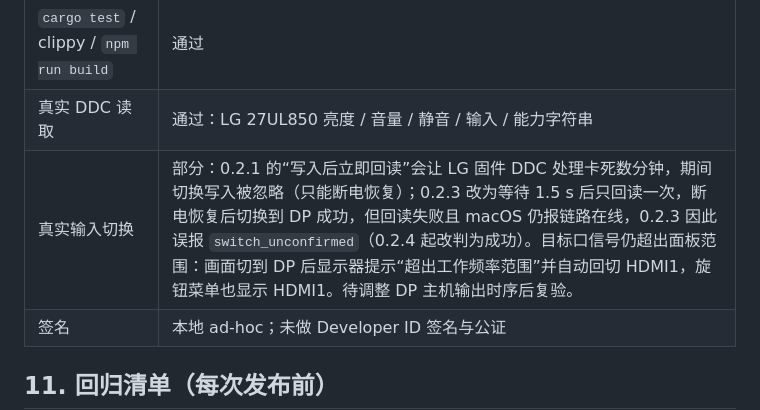
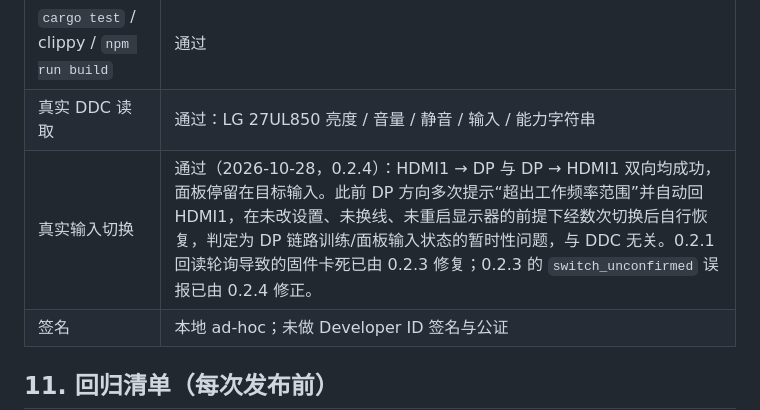
Before and after one commit to lensherrggg/displaypilot, a Markdown page: docs/TESTING.md, the part around the change. GitHub-like rendering.

Commit message:
docs: record the dual-direction input switch verification

```diff
--- a/docs/TESTING.md
+++ b/docs/TESTING.md
@@ -337,7 +337,7 @@ npm run tauri build
 | 设置窗口 | 通过：独立页面、深色渲染正常 |
 | `cargo test` / clippy / `npm run build` | 通过 |
 | 真实 DDC 读取 | 通过：LG 27UL850 亮度 / 音量 / 静音 / 输入 / 能力字符串 |
-| 真实输入切换 | 部分：0.2.1 的“写入后立即回读”会让 LG 固件 DDC 处理卡死数分钟，期间切换写入被忽略（只能断电恢复）；0.2.3 改为等待 1.5 s 后只回读一次，断电恢复后切换到 DP 成功，但回读失败且 macOS 仍报链路在线，0.2.3 因此误报 `switch_unconfirmed`（0.2.4 起改判为成功）。目标口信号仍超出面板范围：画面切到 DP 后显示器提示“超出工作频率范围”并自动回切 HDMI1，旋钮菜单也显示 HDMI1。待调整 DP 主机输出时序后复验。 |
+| 真实输入切换 | 通过（2026-10-28，0.2.4）：HDMI1 → DP 与 DP → HDMI1 双向均成功，面板停留在目标输入。此前 DP 方向多次提示“超出工作频率范围”并自动回 HDMI1，在未改设置、未换线、未重启显示器的前提下经数次切换后自行恢复，判定为 DP 链路训练/面板输入状态的暂时性问题，与 DDC 无关。0.2.1 回读轮询导致的固件卡死已由 0.2.3 修复；0.2.3 的 `switch_unconfirmed` 误报已由 0.2.4 修正。 |
 | 签名 | 本地 ad-hoc；未做 Developer ID 签名与公证 |
 
 ## 11. 回归清单（每次发布前）
```
